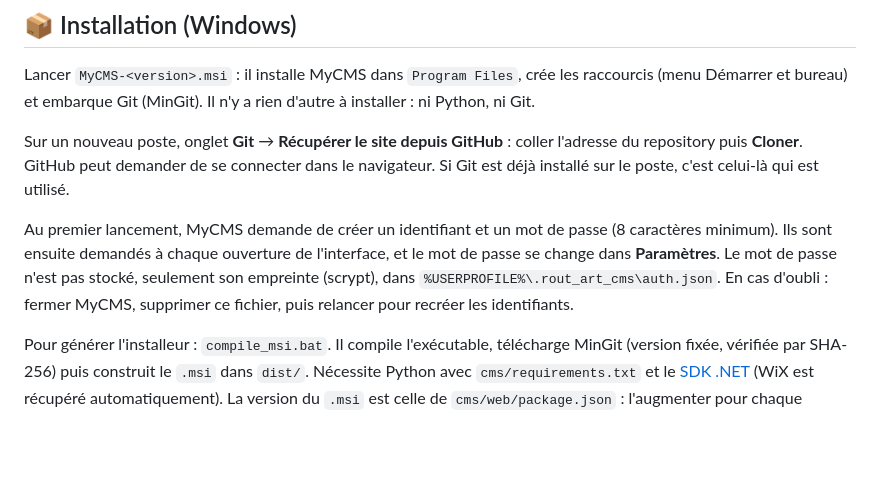
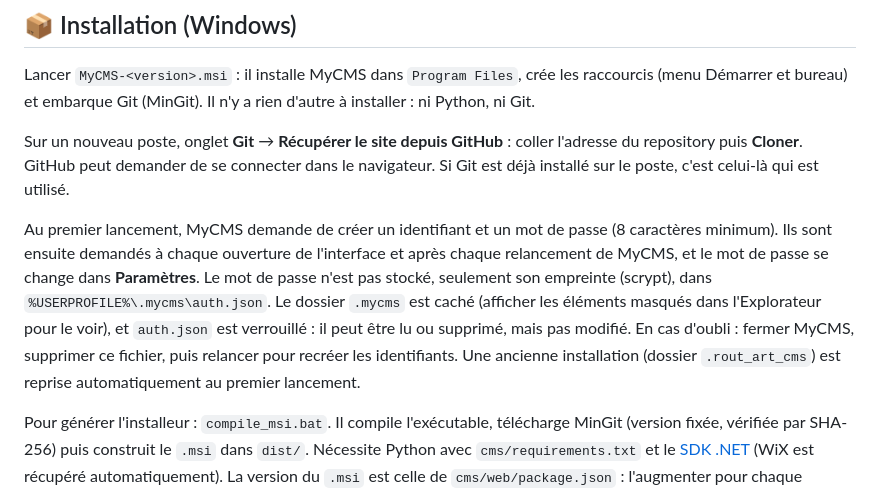
Before and after one commit to gossotjeanbaptiste/MyCMS, a Markdown page: README.md, the part around the change. Rendered like a GitHub page; blank space fills up the shorter version.

Commit message:
[UPDATE] README and AGENTS.md: v2.0.3
Co-Authored-By: Claude Opus 5.5 <noreply@anthropic.com>

```diff
--- a/README.md
+++ b/README.md
@@ -21,7 +21,7 @@ Lancer `MyCMS-<version>.msi` : il installe MyCMS dans `Program Files`, crée les
 
 Sur un nouveau poste, onglet **Git** → **Récupérer le site depuis GitHub** : coller l'adresse du repository puis **Cloner**. GitHub peut demander de se connecter dans le navigateur. Si Git est déjà installé sur le poste, c'est celui-là qui est utilisé.
 
-Au premier lancement, MyCMS demande de créer un identifiant et un mot de passe (8 caractères minimum). Ils sont ensuite demandés à chaque ouverture de l'interface, et le mot de passe se change dans **Paramètres**. Le mot de passe n'est pas stocké, seulement son empreinte (scrypt), dans `%USERPROFILE%\.rout_art_cms\auth.json`. En cas d'oubli : fermer MyCMS, supprimer ce fichier, puis relancer pour recréer les identifiants.
+Au premier lancement, MyCMS demande de créer un identifiant et un mot de passe (8 caractères minimum). Ils sont ensuite demandés à chaque ouverture de l'interface et après chaque relancement de MyCMS, et le mot de passe se change dans **Paramètres**. Le mot de passe n'est pas stocké, seulement son empreinte (scrypt), dans `%USERPROFILE%\.mycms\auth.json`. Le dossier `.mycms` est caché (afficher les éléments masqués dans l'Explorateur pour le voir), et `auth.json` est verrouillé : il peut être lu ou supprimé, mais pas modifié. En cas d'oubli : fermer MyCMS, supprimer ce fichier, puis relancer pour recréer les identifiants. Une ancienne installation (dossier `.rout_art_cms`) est reprise automatiquement au premier lancement.
 
 Pour générer l'installeur : `compile_msi.bat`. Il compile l'exécutable, télécharge MinGit (version fixée, vérifiée par SHA-256) puis construit le `.msi` dans `dist/`. Nécessite Python avec `cms/requirements.txt` et le [SDK .NET](https://dotnet.microsoft.com/download) (WiX est récupéré automatiquement). La version du `.msi` est celle de `cms/web/package.json` : l'augmenter pour chaque nouvelle version distribuée.
 
```
Also changed, not shown: AGENTS.md (+22 -3 lines).
